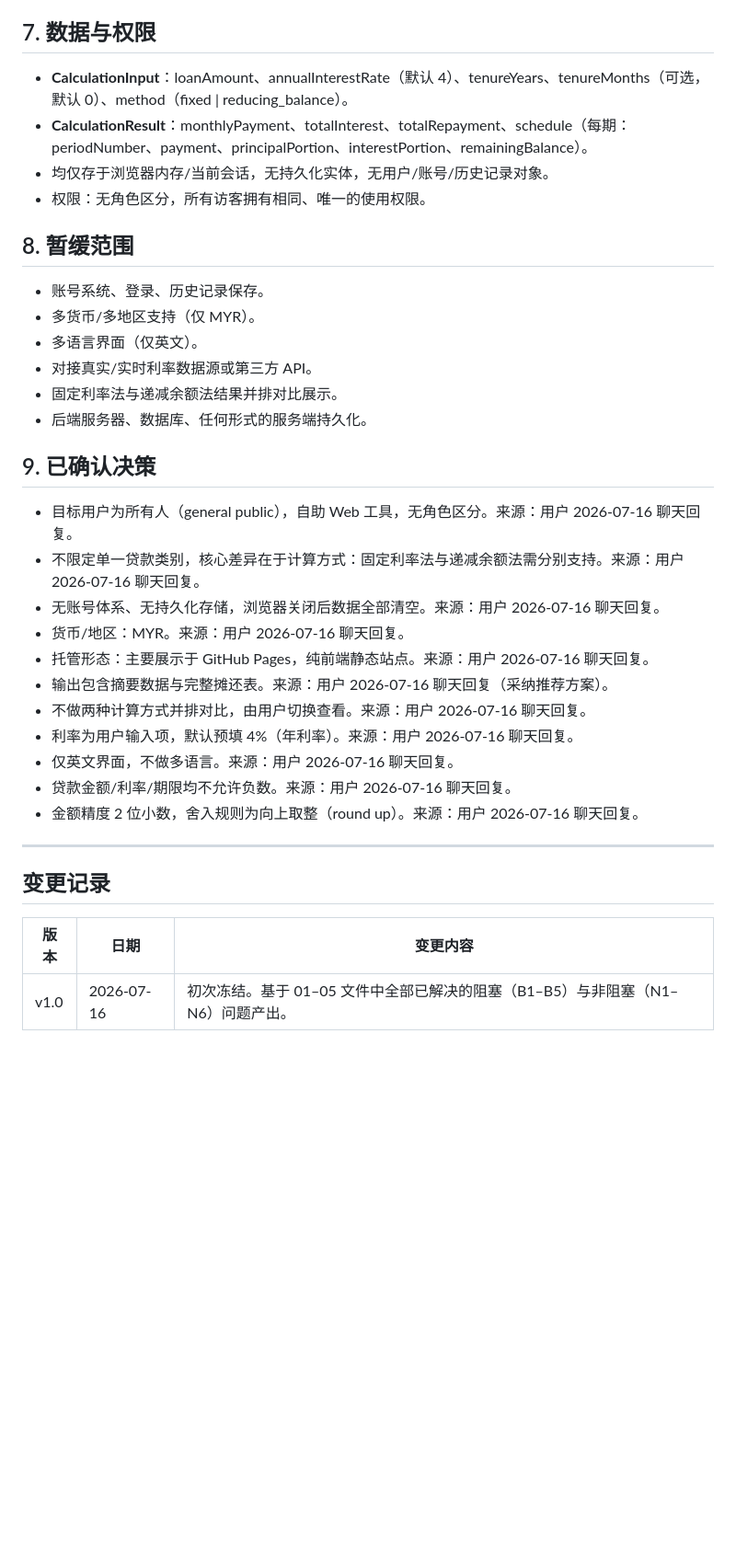
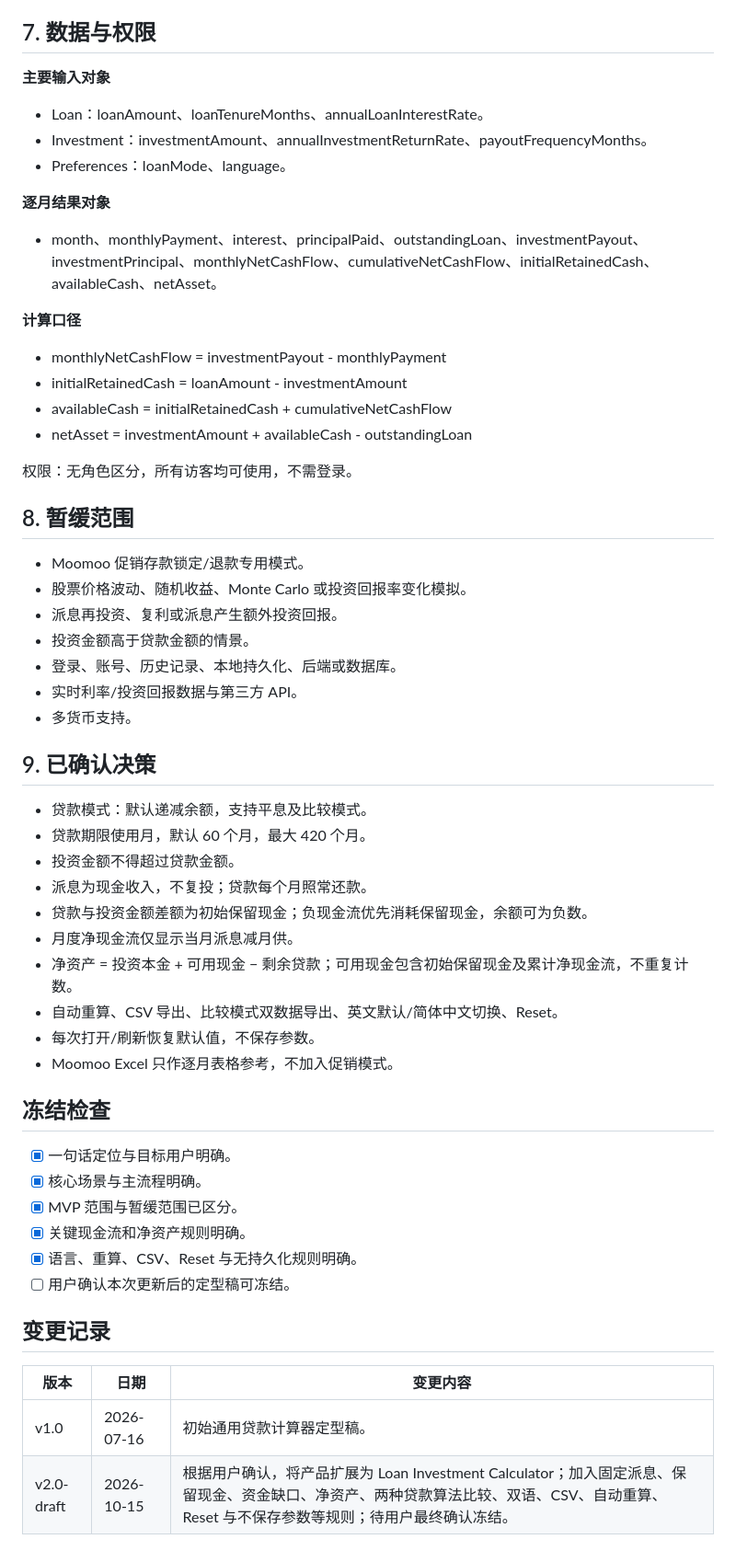
Before and after one commit to jaronhoh/loan-calculator, a Markdown page: shaping/06-最终定型稿.md, the part around one of its changes. Shown at 92% size. Drawn GitHub-style; blank space fills up the shorter version.

Commit message:
Update Loan Investment Calculator product decisions

```diff
--- a/shaping/06-最终定型稿.md
+++ b/shaping/06-最终定型稿.md
@@ -46,38 +66,57 @@
 
 ## 7. 数据与权限
 
-- **CalculationInput**：loanAmount、annualInterestRate（默认 4）、tenureYears、tenureMonths（可选，默认 0）、method（fixed | reducing_balance）。
-- **CalculationResult**：monthlyPayment、totalInterest、totalRepayment、schedule（每期：periodNumber、payment、principalPortion、interestPortion、remainingBalance）。
-- 均仅存于浏览器内存/当前会话，无持久化实体，无用户/账号/历史记录对象。
-- 权限：无角色区分，所有访客拥有相同、唯一的使用权限。
+**主要输入对象**
+- Loan：loanAmount、loanTenureMonths、annualLoanInterestRate。
+- Investment：investmentAmount、annualInvestmentReturnRate、payoutFrequencyMonths。
+- Preferences：loanMode、language。
+
+**逐月结果对象**
+- month、monthlyPayment、interest、principalPaid、outstandingLoan、investmentPayout、investmentPrincipal、monthlyNetCashFlow、cumulativeNetCashFlow、initialRetainedCash、availableCash、netAsset。
+
+**计算口径**
+- monthlyNetCashFlow = investmentPayout - monthlyPayment
+- initialRetainedCash = loanAmount - investmentAmount
+- availableCash = initialRetainedCash + cumulativeNetCashFlow
+- netAsset = investmentAmount + availableCash - outstandingLoan
+
+权限：无角色区分，所有访客均可使用，不需登录。
 
 ## 8. 暂缓范围
 
-- 账号系统、登录、历史记录保存。
-- 多货币/多地区支持（仅 MYR）。
-- 多语言界面（仅英文）。
-- 对接真实/实时利率数据源或第三方 API。
-- 固定利率法与递减余额法结果并排对比展示。
-- 后端服务器、数据库、任何形式的服务端持久化。
+- Moomoo 促销存款锁定/退款专用模式。
+- 股票价格波动、随机收益、Monte Carlo 或投资回报率变化模拟。
+- 派息再投资、复利或派息产生额外投资回报。
+- 投资金额高于贷款金额的情景。
+- 登录、账号、历史记录、本地持久化、后端或数据库。
+- 实时利率/投资回报数据与第三方 API。
+- 多货币支持。
 
 ## 9. 已确认决策
 
-- 目标用户为所有人（general public），自助 Web 工具，无角色区分。来源：用户 2026-07-16 聊天回复。
-- 不限定单一贷款类别，核心差异在于计算方式：固定利率法与递减余额法需分别支持。来源：用户 2026-07-16 聊天回复。
-- 无账号体系、无持久化存储，浏览器关闭后数据全部清空。来源：用户 2026-07-16 聊天回复。
-- 货币/地区：MYR。来源：用户 2026-07-16 聊天回复。
-- 托管形态：主要展示于 GitHub Pages，纯前端静态站点。来源：用户 2026-07-16 聊天回复。
-- 输出包含摘要数据与完整摊还表。来源：用户 2026-07-16 聊天回复（采纳推荐方案）。
-- 不做两种计算方式并排对比，由用户切换查看。来源：用户 2026-07-16 聊天回复。
-- 利率为用户输入项，默认预填 4%（年利率）。来源：用户 2026-07-16 聊天回复。
-- 仅英文界面，不做多语言。来源：用户 2026-07-16 聊天回复。
-- 贷款金额/利率/期限均不允许负数。来源：用户 2026-07-16 聊天回复。
-- 金额精度 2 位小数，舍入规则为向上取整（round up）。来源：用户 2026-07-16 聊天回复。
+- 贷款模式：默认递减余额，支持平息及比较模式。
+- 贷款期限使用月，默认 60 个月，最大 420 个月。
+- 投资金额不得超过贷款金额。
+- 派息为现金收入，不复投；贷款每个月照常还款。
+- 贷款与投资金额差额为初始保留现金；负现金流优先消耗保留现金，余额可为负数。
+- 月度净现金流仅显示当月派息减月供。
+- 净资产 = 投资本金 + 可用现金 − 剩余贷款；可用现金包含初始保留现金及累计净现金流，不重复计数。
+- 自动重算、CSV 导出、比较模式双数据导出、英文默认/简体中文切换、Reset。
+- 每次打开/刷新恢复默认值，不保存参数。
+- Moomoo Excel 只作逐月表格参考，不加入促销模式。
 
----
+## 冻结检查
+
+- [x] 一句话定位与目标用户明确。
+- [x] 核心场景与主流程明确。
+- [x] MVP 范围与暂缓范围已区分。
+- [x] 关键现金流和净资产规则明确。
+- [x] 语言、重算、CSV、Reset 与无持久化规则明确。
+- [ ] 用户确认本次更新后的定型稿可冻结。
 
 ## 变更记录
 
 | 版本 | 日期 | 变更内容 |
 |---|---|---|
-| v1.0 | 2026-07-16 | 初次冻结。基于 01–05 文件中全部已解决的阻塞（B1–B5）与非阻塞（N1–N6）问题产出。 |
+| v1.0 | 2026-07-16 | 初始通用贷款计算器定型稿。 |
+| v2.0-draft | 2026-10-15 | 根据用户确认，将产品扩展为 Loan Investment Calculator；加入固定派息、保留现金、资金缺口、净资产、两种贷款算法比较、双语、CSV、自动重算、Reset 与不保存参数等规则；待用户最终确认冻结。 |
```
Also changed, not shown: other parts of shaping/06-最终定型稿.md (+45 -25 lines).
